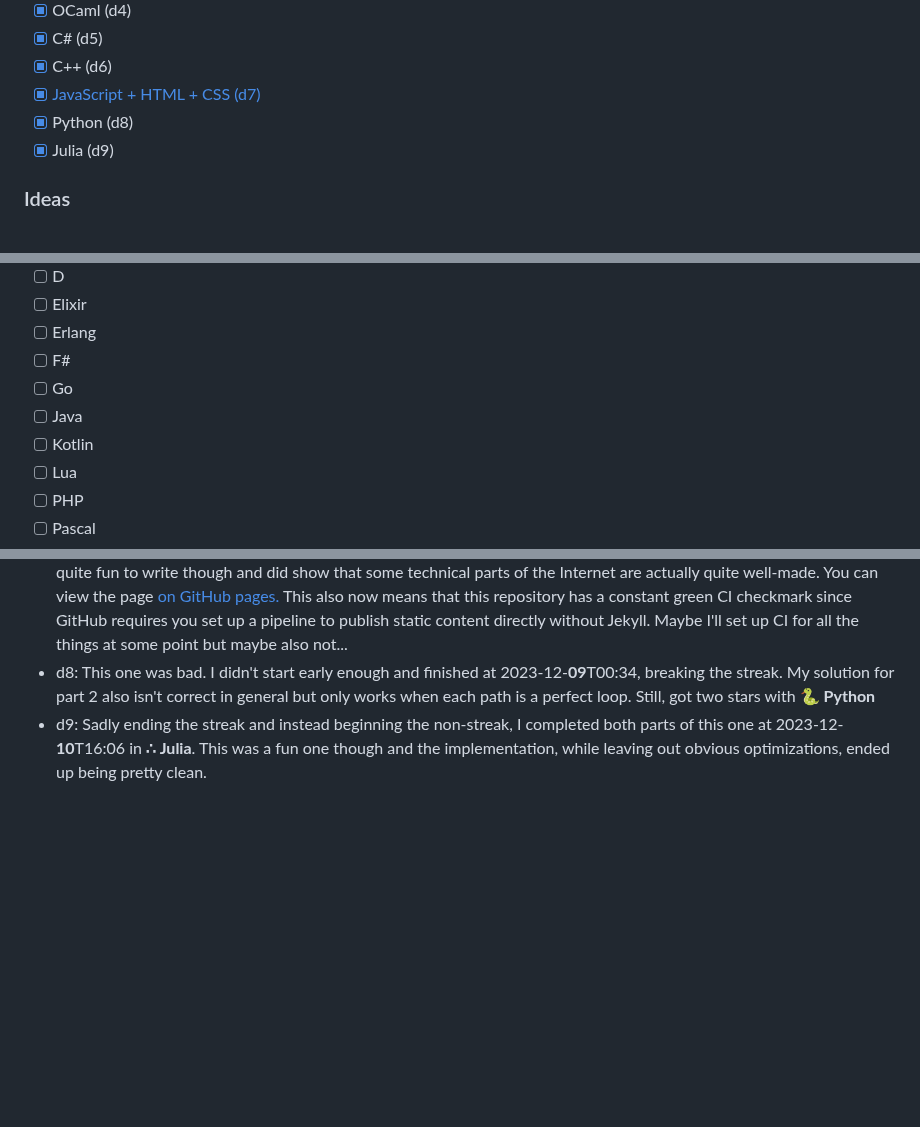
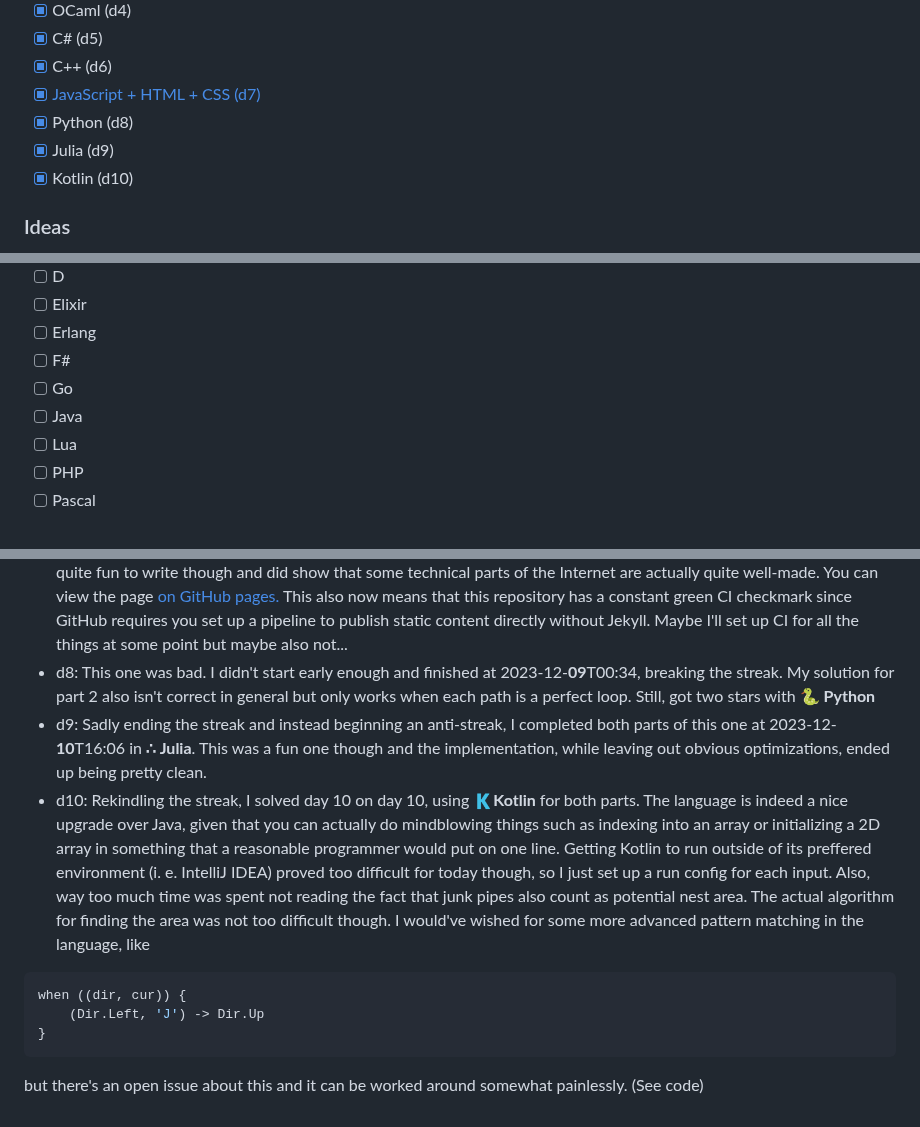
Before and after one commit to maxi0604/aoc2023, a Markdown page: README.md, 3 parts joined by grey strips. GitHub-like rendering; blank space fills up the shorter version.

````diff
--- a/README.md
+++ b/README.md
@@ -21,6 +21,7 @@ With descending priority:
 - [x] [JavaScript + HTML + CSS (d7)](https://maxi0604.github.io/aoc2023/d7)
 - [x] Python (d8)
 - [x] Julia (d9)
+- [x] Kotlin (d10)
 ### Ideas
 - [ ] ARM Assembly
 - [ ] Ada
@@ -33,7 +34,6 @@ With descending priority:
 - [ ] F#
 - [ ] Go
 - [ ] Java
-- [ ] Kotlin
 - [ ] Lua
 - [ ] PHP
 - [ ] Pascal
@@ -65,4 +65,11 @@ I don't know what you'd be using this for, but if you must: AGPLv3 or later.
 - d6: Wrote both parts in **➕ C++** while not at home. Bruteforce was way fast enough. Had integer overflow on part 2.
 - d7: Had I known about the theme of this day beforehand, I would've reserved OCaml for it. Instead, I decided it would be fun to build a nice little page for it with **🌐 JavaScript, HTML and CSS**. While that probably took more time than actually writing the code, it was a fun experience. Also, I didn't think I'd be the one who falls for the "JavaScript `array.sort` meme" but here we are. I'd recommend to keep that in mind before you write JS. CSS and HTML were quite fun to write though and did show that some technical parts of the Internet are actually quite well-made. You can view the page [on GitHub pages.](https://maxi0604.github.io/aoc2023/d7) This also now means that this repository has a constant green CI checkmark since GitHub requires you set up a pipeline to publish static content directly without Jekyll. Maybe I'll set up CI for all the things at some point but maybe also not...
 - d8: This one was bad. I didn't start early enough and finished at 2023-12-**09**T00:34, breaking the streak. My solution for part 2 also isn't correct in general but only works when each path is a perfect loop. Still, got two stars with **🐍 Python**
-- d9: Sadly ending the streak and instead beginning the non-streak, I completed both parts of this one at 2023-12-**10**T16:06 in **∴ Julia**. This was a fun one though and the implementation, while leaving out obvious optimizations, ended up being pretty clean.
+- d9: Sadly ending the streak and instead beginning an anti-streak, I completed both parts of this one at 2023-12-**10**T16:06 in **∴ Julia**. This was a fun one though and the implementation, while leaving out obvious optimizations, ended up being pretty clean.
+- d10: Rekindling the streak, I solved day 10 on day 10, using **🇰Kotlin** for both parts. The language is indeed a nice upgrade over Java, given that you can actually do mindblowing things such as indexing into an array or initializing a 2D array in something that a reasonable programmer would put on one line. Getting Kotlin to run outside of its preffered environment (i. e. IntelliJ IDEA) proved too difficult for today though, so I just set up a run config for each input. Also, way too much time was spent not reading the fact that junk pipes also count as potential nest area. The actual algorithm for finding the area was not too difficult though. I would've wished for some more advanced pattern matching in the language, like
+```kotlin
+when ((dir, cur)) {
+    (Dir.Left, 'J') -> Dir.Up
+}
+```
+but there's an open issue about this and it can be worked around somewhat painlessly. (See code)
````
